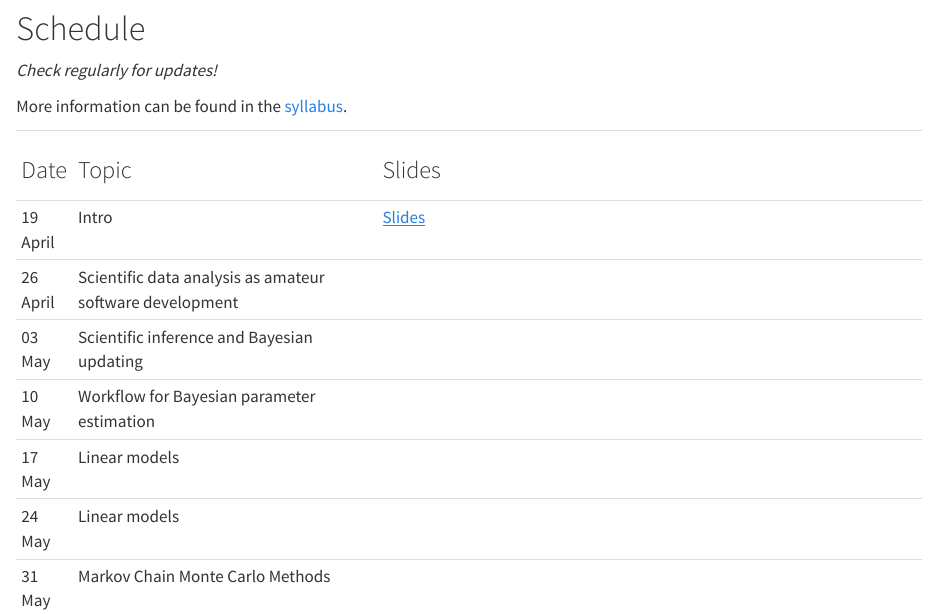
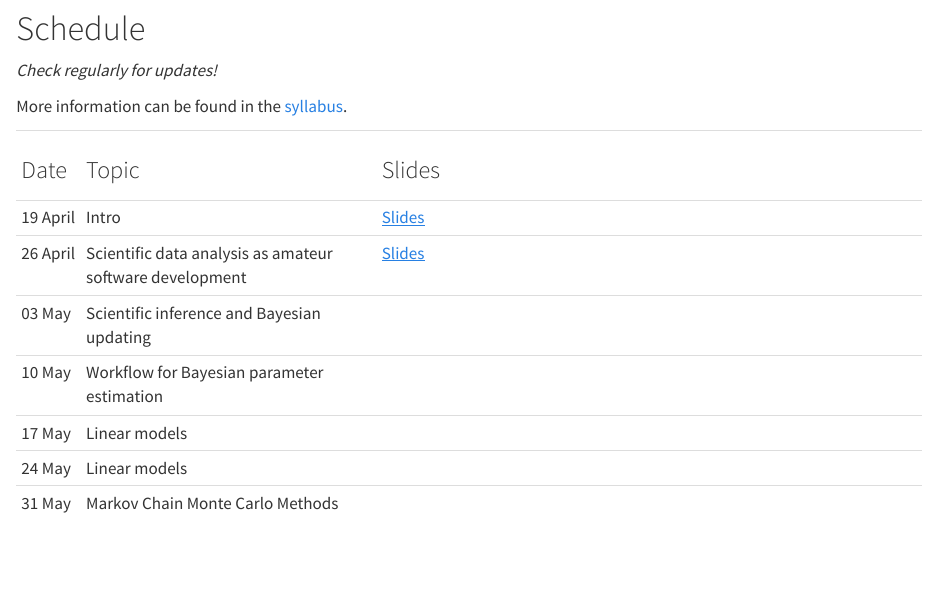
Before and after one commit to linushof/BayesIntro, a Quarto document (README.qmd): the page in a window 1100 px wide, from 170 px down. Rendered offline with R 4.5, knitr and Pandoc in place of Quarto, with nearby package versions; drawn as R Markdown's standard HTML page in place of the format the file asks for.

Commit message:
fix README

```diff
--- a/README.qmd
+++ b/README.qmd
@@ -14,19 +14,3 @@ This is the accompanying GitHub repository for the course "Introduction to Bayes
 
 More information can be found in the [syllabus](https://github.com/linushof/BayesIntro/blob/main/syllabus/syllabus.md).
 
-+----------+----------------------------------------------------------+-------------------------------------------------------------------------------------------------------+
-| ### Date | ### Topic                                                | ### Slides                                                                                            |
-+----------+----------------------------------------------------------+-------------------------------------------------------------------------------------------------------+
-| 19 April | Intro                                                    | [Slides](https://www.moodle.tum.de/pluginfile.php/4521598/mod_resource/content/1/session_1_intro.pdf) |
-+----------+----------------------------------------------------------+-------------------------------------------------------------------------------------------------------+
-| 26 April | Scientific data analysis as amateur software development |                                                                                                       |
-+----------+----------------------------------------------------------+-------------------------------------------------------------------------------------------------------+
-| 03 May   | Scientific inference and Bayesian updating               |                                                                                                       |
-+----------+----------------------------------------------------------+-------------------------------------------------------------------------------------------------------+
-| 10 May   | Workflow for Bayesian parameter estimation               |                                                                                                       |
-+----------+----------------------------------------------------------+-------------------------------------------------------------------------------------------------------+
-| 17 May   | Linear models                                            |                                                                                                       |
-+----------+----------------------------------------------------------+-------------------------------------------------------------------------------------------------------+
-| 24 May   | Linear models                                            |                                                                                                       |
-+----------+----------------------------------------------------------+-------------------------------------------------------------------------------------------------------+
-| 31 May   | Markov Chain Monte Carlo Methods                         |                                                                                                       |
@@ -47,0 +18,15 @@ More information can be found in the [syllabus](https://github.com/linushof/Baye
+| ### Date   | ### Topic                                                | ### Slides                                                                                               |
++------------+----------------------------------------------------------+----------------------------------------------------------------------------------------------------------+
+| 19 April   | Intro                                                    | [Slides](https://www.moodle.tum.de/pluginfile.php/4521598/mod_resource/content/1/session_1_intro.pdf)    |
++------------+----------------------------------------------------------+----------------------------------------------------------------------------------------------------------+
+| 26 April   | Scientific data analysis as amateur software development | [Slides](https://www.moodle.tum.de/pluginfile.php/4527976/mod_resource/content/1/session_2_software.pdf) |
++------------+----------------------------------------------------------+----------------------------------------------------------------------------------------------------------+
+| 03 May     | Scientific inference and Bayesian updating               |                                                                                                          |
++------------+----------------------------------------------------------+----------------------------------------------------------------------------------------------------------+
+| 10 May     | Workflow for Bayesian parameter estimation               |                                                                                                          |
++------------+----------------------------------------------------------+----------------------------------------------------------------------------------------------------------+
+| 17 May     | Linear models                                            |                                                                                                          |
++------------+----------------------------------------------------------+----------------------------------------------------------------------------------------------------------+
+| 24 May     | Linear models                                            |                                                                                                          |
++------------+----------------------------------------------------------+----------------------------------------------------------------------------------------------------------+
+| 31 May     | Markov Chain Monte Carlo Methods                         |                                                                                                          |
```
Also changed, not shown: README.md, README.qmd (31 more changed lines).
